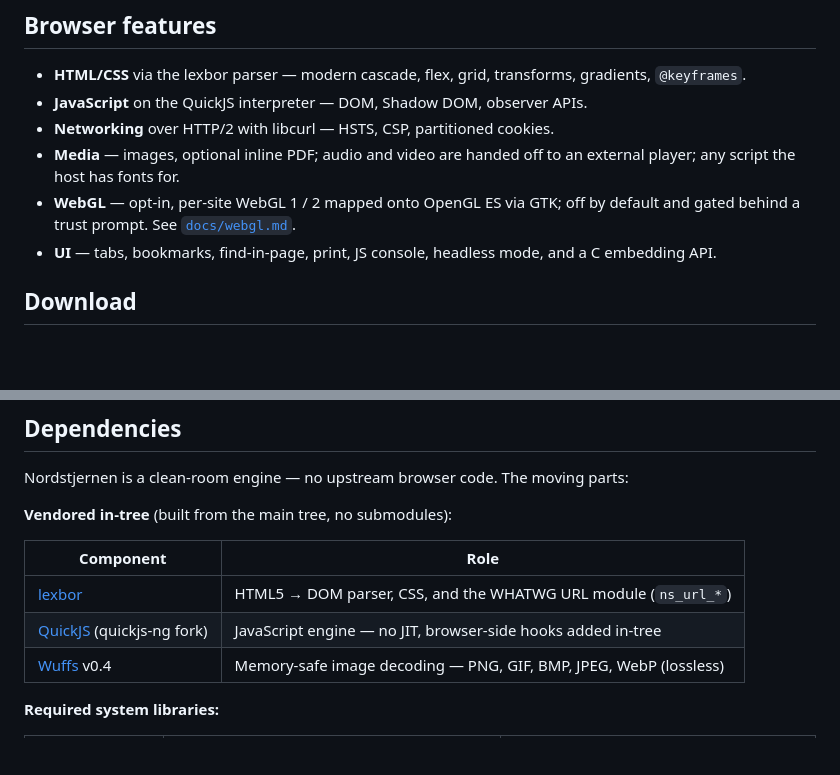
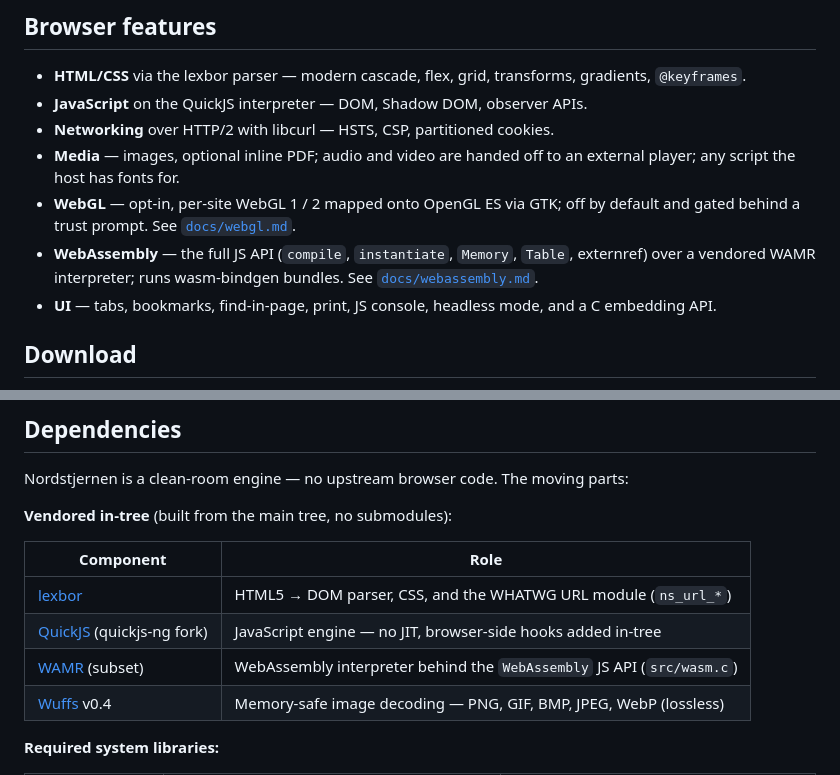
Before and after one commit to FoxNick/nordstjernen, a Markdown page: README.md, 2 parts joined by grey strips. Rendered like a GitHub page; blank space fills up the shorter version.

Commit message:
docs: WebAssembly feature docs (docs/webassembly.md) + README mentions

```diff
--- a/README.md
+++ b/README.md
@@ -60,6 +60,10 @@ The full section-by-section walk-through lives in
 - **WebGL** — opt-in, per-site WebGL 1 / 2 mapped onto OpenGL ES via GTK;
   off by default and gated behind a trust prompt. See
   [`docs/webgl.md`](docs/webgl.md).
+- **WebAssembly** — the full JS API (`compile`, `instantiate`,
+  `Memory`, `Table`, externref) over a vendored WAMR interpreter;
+  runs wasm-bindgen bundles. See
+  [`docs/webassembly.md`](docs/webassembly.md).
 - **UI** — tabs, bookmarks, find-in-page, print, JS console, headless
   mode, and a C embedding API.
 
@@ -112,6 +116,7 @@ moving parts:
 |-----------|------|
 | [lexbor](https://github.com/lexbor/lexbor) | HTML5 → DOM parser, CSS, and the WHATWG URL module (`ns_url_*`) |
 | [QuickJS](https://github.com/quickjs-ng/quickjs) (quickjs-ng fork) | JavaScript engine — no JIT, browser-side hooks added in-tree |
+| [WAMR](https://github.com/bytecodealliance/wasm-micro-runtime) (subset) | WebAssembly interpreter behind the `WebAssembly` JS API (`src/wasm.c`) |
 | [Wuffs](https://github.com/google/wuffs) v0.4 | Memory-safe image decoding — PNG, GIF, BMP, JPEG, WebP (lossless) |
 
 **Required system libraries:**
```
Also changed, not shown: docs/webassembly.md (added, +103 -0 lines).
